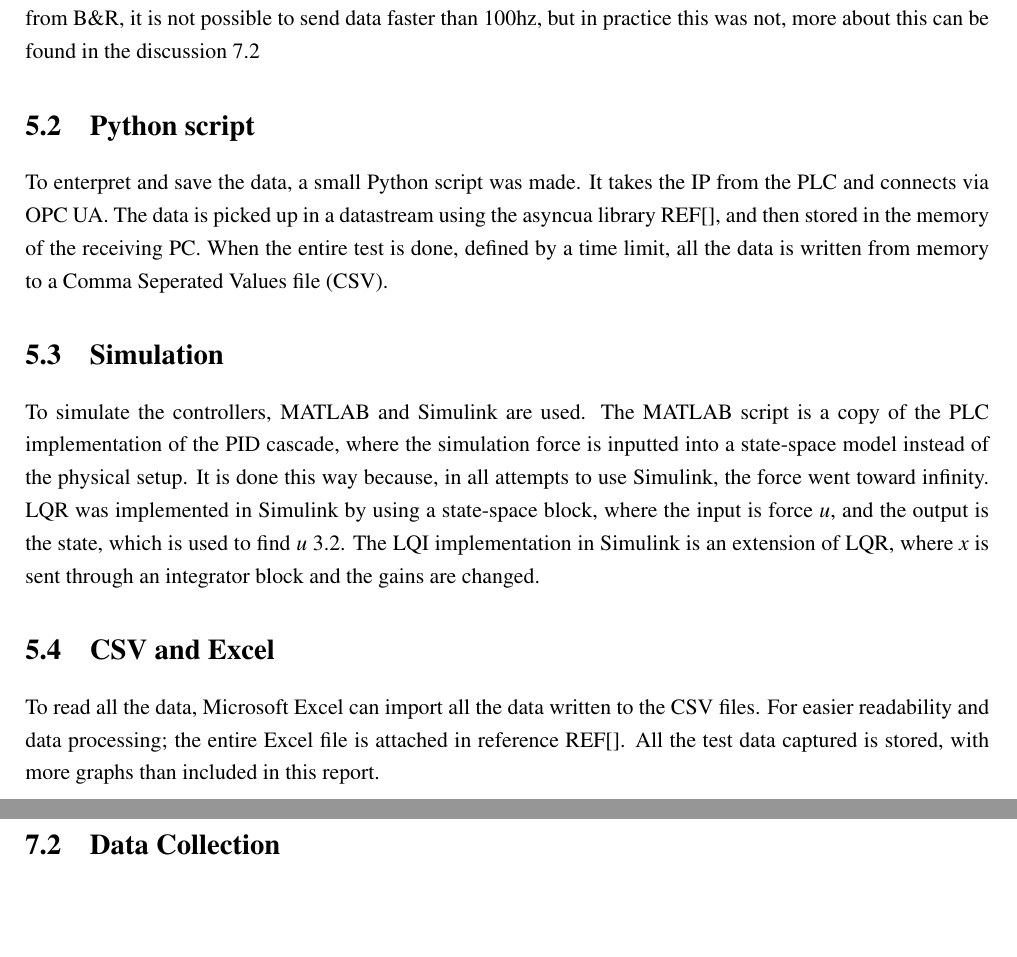
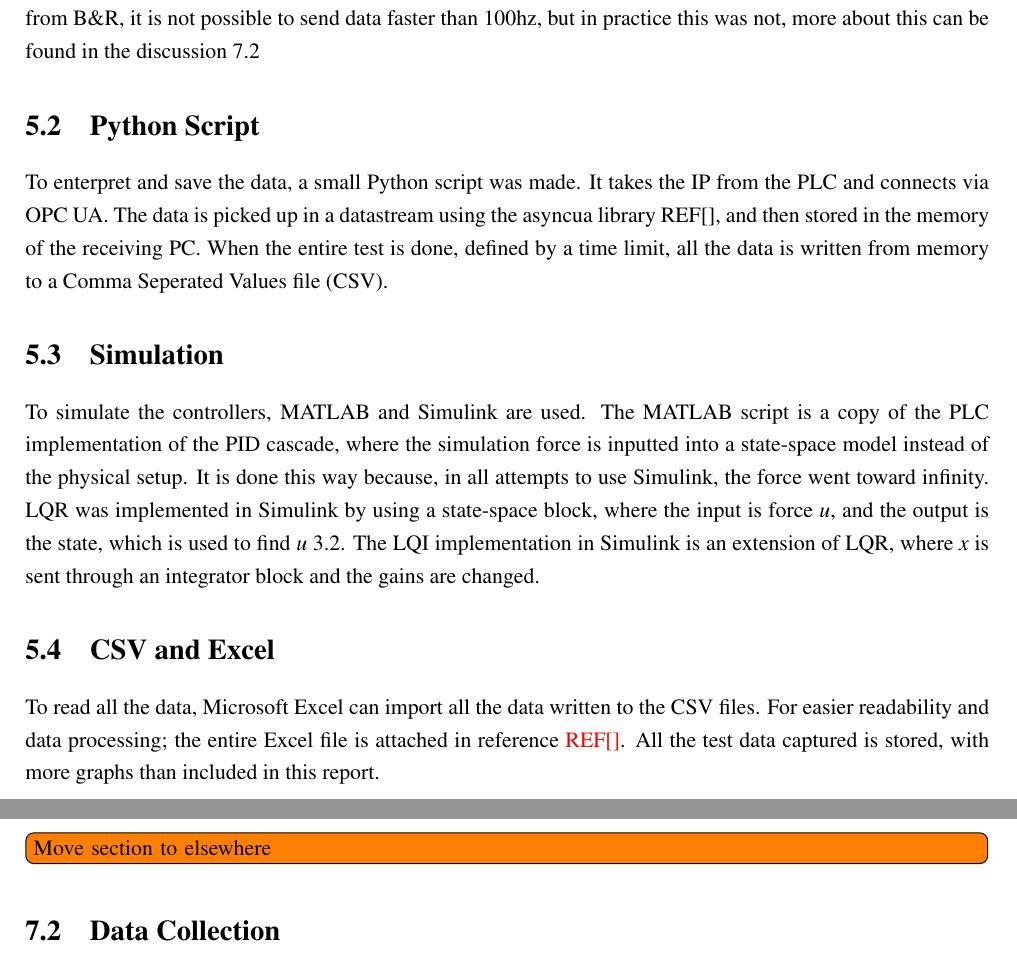
Before and after one commit to Noah091213/Semester-project-4-Inverted-pendulum, a LaTeX thesis (latexRapport4/main.tex, which reads latexRapport4/05_datacollection.tex, latexRapport4/07_discussion.tex): two parts of pages 22 and 29 of 32, joined at a grey line, cut so that both start at the same text, the shorter picture padded with empty space. Compiled offline with pdfLaTeX.

Commit message:
minor corrections

```diff
--- a/latexRapport4/05_datacollection.tex
+++ b/latexRapport4/05_datacollection.tex
@@ -6,11 +6,11 @@ To gather data for actual comparison a system was built utilizing OPC UA, Python
 \section{OPC UA}
 OPC Unified Architecture (UA) is an industrial, cross platform communication protocol. It is widely used to control and communicate with devices such as PLCs, servers, micro controllers and more. In this project it was used because it is built in to Automation Studio and the B\&R PLC we used. This allowed a direct connection between the PLC and the PC used to collect the data. The PLC was not connected to a network, however it is possible on an internet less restrictive than EDUROAM. Because of the physical ethernet connection, a direct link could still be established via the IP of the PLC. With this connection it was possible to transfer the values of any variable needed. The variables transferred were the state of the program, the step the data was captured, the cart position, the angle of the pendulum, and the force applied to the motor. According to the documentation from B\&R, it is not possible to send data faster than 100hz, but in practice this was not, more about this can be found in the discussion \ref{sec:dataCollectionDiscussion}
 
-\section{Python script}
+\section{Python Script}
 To enterpret and save the data, a small Python script was made. It takes the IP from the PLC and connects via OPC UA. The data is picked up in a datastream using the asyncua library REF[], and then stored in the memory of the receiving PC. When the entire test is done, defined by a time limit, all the data is written from memory to a Comma Seperated Values file (CSV).
 
 \section{Simulation}
 To simulate the controllers, MATLAB and Simulink are used. The MATLAB script is a copy of the PLC implementation of the PID cascade, where the simulation force is inputted into a state-space model instead of the physical setup. It is done this way because, in all attempts to use Simulink, the force went toward infinity. LQR was implemented in Simulink by using a state-space block, where the input is force $u$, and the output is the state, which is used to find $u$ \ref{LQR control law}. The LQI implementation in Simulink is an extension of LQR, where $x$ is sent through an integrator block and the gains are changed.
 
 \section{CSV and Excel}
-To read all the data, Microsoft Excel can import all the data written to the CSV files. For easier readability and data processing; the entire Excel file is attached in reference REF[]. All the test data captured is stored, with more graphs than included in this report.
+To read all the data, Microsoft Excel can import all the data written to the CSV files. For easier readability and data processing; the entire Excel file is attached in reference \alert{REF[]}. All the test data captured is stored, with more graphs than included in this report.
--- a/latexRapport4/07_discussion.tex
+++ b/latexRapport4/07_discussion.tex
@@ -15,7 +15,8 @@ The filter helps to smooth these significant velocity spikes by adding only a fr
 
 While the actuator saturation is a simple measure to prevent physical damage, it also impacts the controllers. In theory, the controllers assume an infinite linear actuator, but in reality, they rarely push the control effort beyond the set thresholds. However, as seen in the test data, there are occasions where the controller will output a control effort above 8.8 N. At these times, this safety measure is impacting the controller performance.
 
-The systems models rely simplified linear damping coefficients. While this makes the math more manageable, it does not fully reflect the real world. In reality, the belt-driven conveyor system is experiencing static friction and slight belt backlash. The friction on the belt means there is deadband around the center point, where the controllers output is too low to overcome the friction. This is especially notable on the test data from the LQR controller, which manages to stabilize the pendulum in an upright position to the degree that the system can be shut off without the pendulum falling over. However, the stable state is never at the true center, it is always slightly off, and the control effort is not 0. In theory, the integral terms of the PID and LQI controller should help compensate for this. This was not the case in reality though. As the integral term grows and the control effort is pushed to overcome the friction, the cart moves too far before the control effort is pushed to zero. Resulting in these controllers slightly oscillating around the center point.
+\comment{The systems models rely simplified linear damping coefficients. While this makes the math more manageable, it does not fully reflect the real world. In reality, the belt-driven conveyor system is experiencing static friction and slight belt backlash. The friction on the belt means there is deadband around the center point, where the controllers output is too low to overcome the friction. This is especially notable on the test data from the LQR controller, which manages to stabilize the pendulum in an upright position to the degree that the system can be shut off without the pendulum falling over. However, the stable state is never at the true center, it is always slightly off, and the control effort is not 0. In theory, the integral terms of the PID and LQI controller should help compensate for this. This was not the case in reality though. As the integral term grows and the control effort is pushed to overcome the friction, the cart moves too far before the control effort is pushed to zero. Resulting in these controllers slightly oscillating around the center point.
+}{Move section to elsewhere}
 
 \section{Data Collection} \label{sec:dataCollectionDiscussion}
 One of the major hardware limitations of the PLC is its storage capacity. This means it is not viable to collect the data directly on the PLC to be moved later. Thus the data must be moved from the PLC to another device continuously, which is why an OPC UA system was implemented. The speed of the OPC UA communication is somewhat limited, and paired with python, slightly fluctuating. This shows itself in the test data as the data points are not collected at a fixed rate. Though the PLC sampled information every millisecond, the collected samples have 3-4 ms between them. In order to counteract this uncertainty, the samples are sent as the last thing during a cycle and a step count from the PLC is sent along with it. This means the state of system should match the step count and should be consistent in each data sample, allowing the data to be synchronized. While this solution is sub-optimal, it was determined to be acceptable for the testing required in this project.
```
Also changed, not shown: latexRapport4/02_system_modeling.tex (+1 -1 lines).
